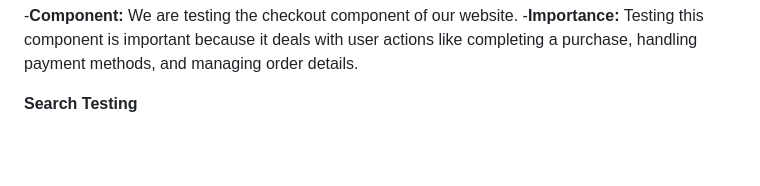
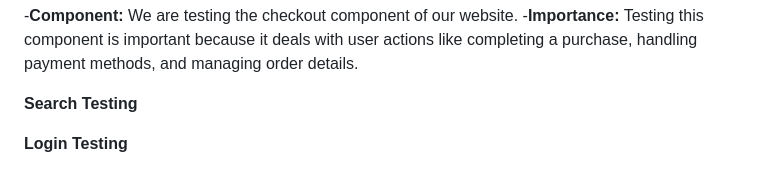
Before and after one commit to sarahoxha21/ProjectName, a Markdown page: README.md, the part around the change. Rendered like a GitHub page; blank space fills up the shorter version.

```diff
--- a/README.md
+++ b/README.md
@@ -296,3 +296,5 @@ In conclusion, testing is essential if the online grocery store website is to pr
 -**Importance:** Testing this component is important because it deals with user actions like completing a purchase, handling payment methods, and managing order details.
 
 **Search Testing**
+
+**Login Testing**
```
